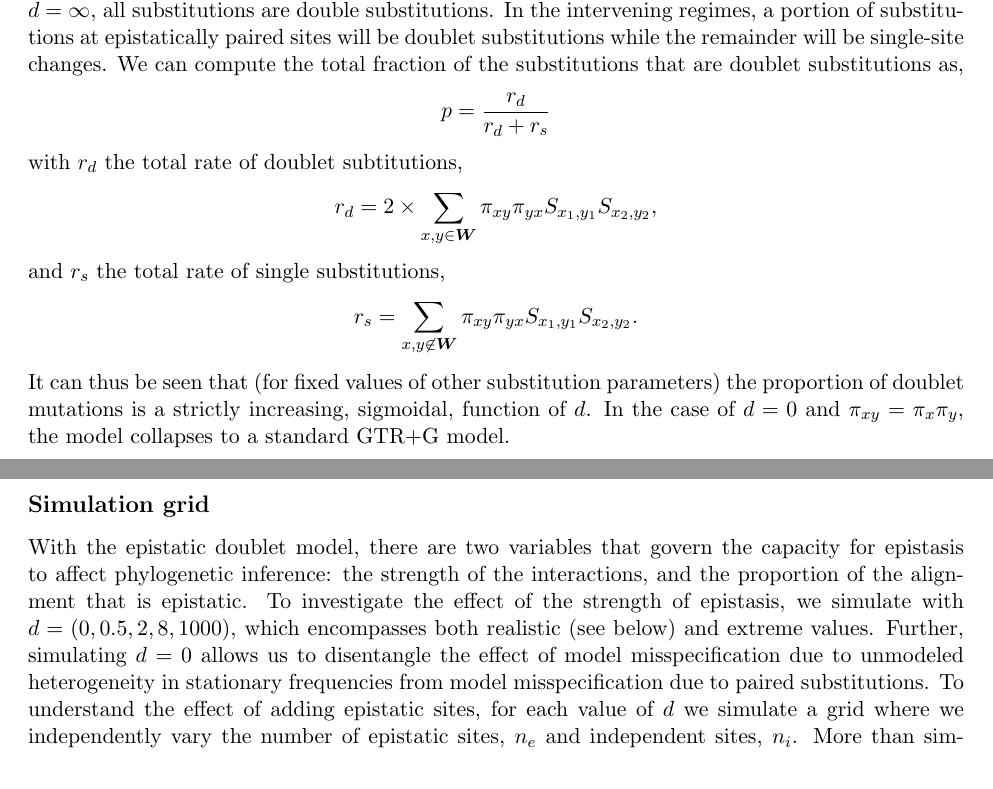
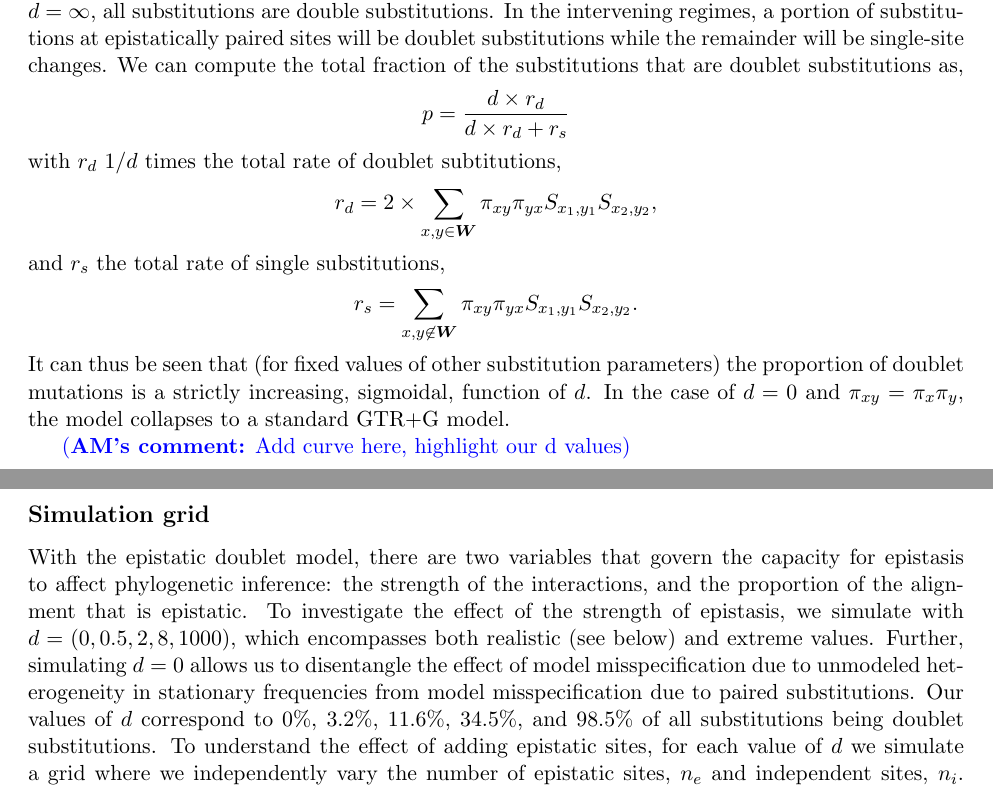
Before and after one commit to robertahunt/phyload, a LaTeX paper (notes/main.tex): two parts of pages 3 and 4 of 9, joined at a grey line, cut so that both start at the same text. Compiled offline with pdfLaTeX.

Commit message:
More stuff with contextualizing d

```diff
--- a/notes/main.tex
+++ b/notes/main.tex
@@ -135,9 +135,9 @@ When $d = \infty$, all substitutions are double substitutions.
 In the intervening regimes, a portion of substitutions at epistatically paired sites will be doublet substitutions while the remainder will be single-site changes.
 We can compute the total fraction of the substitutions that are doublet substitutions as,
 \[
-p = \frac{ r_{d} }{r_{d} + r_{s}}
+p = \frac{ d \times r_{d} }{d \times r_{d} + r_{s}}
 \]
-with $r_d$ the total rate of doublet subtitutions,
+with $r_d$ $1 / d$ times the total rate of doublet subtitutions,
 \[
   r_{d} = 2 \times \sum_{x,y \in \boldsymbol{W}} \pi_{xy} \pi_{yx} S_{x_1,y_1} S_{x_2,y_2},
 \]
@@ -148,10 +148,13 @@ and $r_s$ the total rate of single substitutions,
 It can thus be seen that (for fixed values of other substitution parameters) the proportion of doublet mutations is a strictly increasing, sigmoidal, function of $d$.
 In the case of $d = 0$ and $\pi_{xy} = \pi_x \pi_y$, the model collapses to a standard GTR+G model.
 
+\amcomment{Add curve here, highlight our d values}
+
 \subsection*{Simulation grid\label{sec:leviathan}}
 With the epistatic doublet model, there are two variables that govern the capacity for epistasis to affect phylogenetic inference: the strength of the interactions, and the proportion of the alignment that is epistatic.
 To investigate the effect of the strength of epistasis, we simulate with $d = (0,0.5,2,8,1000)$, which encompasses both realistic (see below) and extreme values.
 Further, simulating $d=0$ allows us to disentangle the effect of model misspecification due to unmodeled heterogeneity in stationary frequencies from model misspecification due to paired substitutions.
+Our values of $d$ correspond to 0\%, 3.2\%, 11.6\%, 34.5\%, and 98.5\% of all substitutions being doublet substitutions.
 To understand the effect of adding epistatic sites, for each value of $d$ we simulate a grid where we independently vary the number of epistatic sites, $n_e$ and independent sites, $n_i$.
 More than simply allowing us to investigate the effect of the proportion of epistatic sites in the alignment, this setup allows us to assess the value of an epistatic site to inference.
 Specifically, we ask if epistatic sites useful but simply not as informative as independent sites or are actively harmful to inference.
```
Also changed, not shown: 1 other file.
